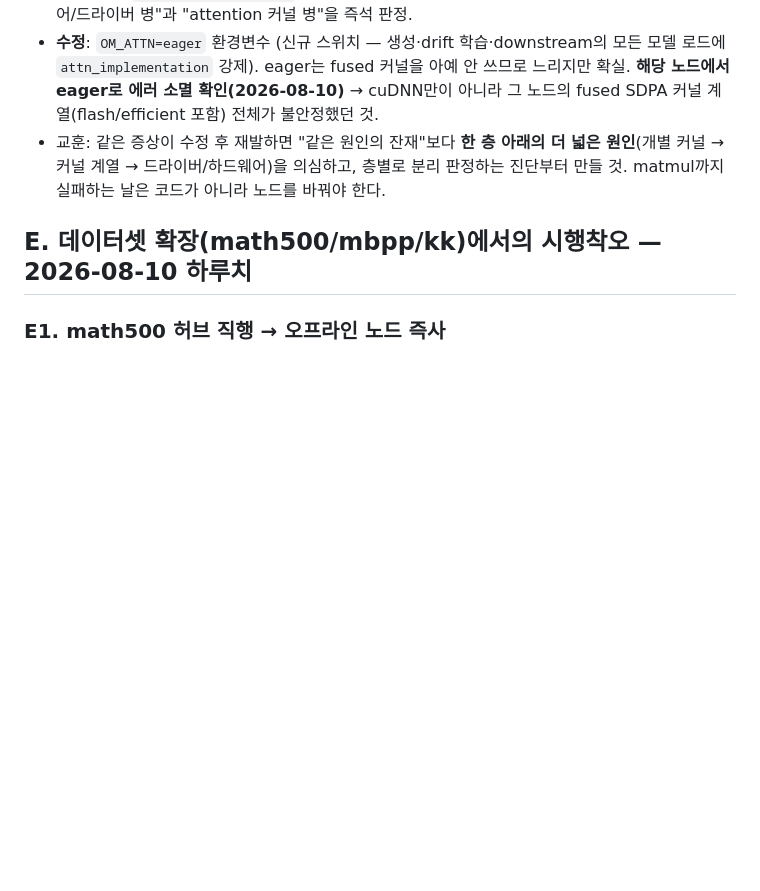
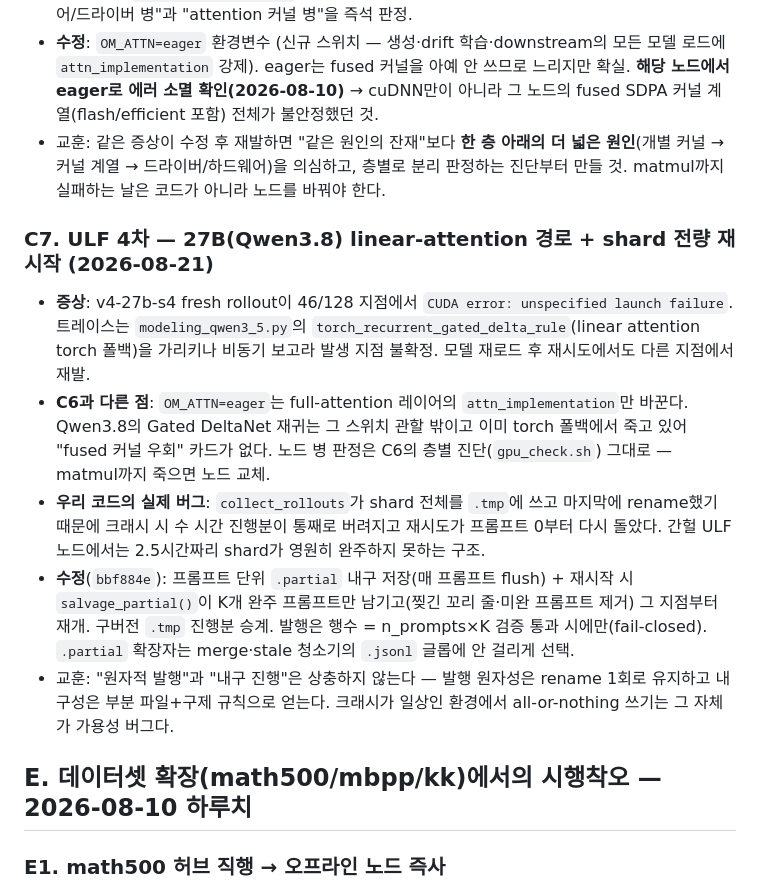
Before and after one commit to 33modeling/offpolicy-misranking, a Markdown page: docs/TROUBLESHOOTING.md, the part around the change. Drawn GitHub-style; blank space fills up the shorter version.

Commit message:
C7 문서화 — 27B linear-attention ULF는 OM_ATTN 관할 밖(관찰), 실제 코드 버그는 shard 전량 재시작 구조였음을 기록, CODE.md rollout.py 항목에 .partial 재개 반영

```diff
--- a/docs/TROUBLESHOOTING.md
+++ b/docs/TROUBLESHOOTING.md
@@ -147,6 +147,28 @@
   분리 판정하는 진단부터 만들 것. matmul까지 실패하는 날은 코드가 아니라 노드를
   바꿔야 한다.
 
+### C7. ULF 4차 — 27B(Qwen3.8) linear-attention 경로 + shard 전량 재시작 (2026-08-21)
+- **증상**: v4-27b-s4 fresh rollout이 46/128 지점에서
+  `CUDA error: unspecified launch failure`. 트레이스는 `modeling_qwen3_5.py`의
+  `torch_recurrent_gated_delta_rule`(linear attention torch 폴백)을 가리키나
+  비동기 보고라 발생 지점 불확정. 모델 재로드 후 재시도에서도 다른 지점에서 재발.
+- **C6과 다른 점**: `OM_ATTN=eager`는 full-attention 레이어의
+  `attn_implementation`만 바꾼다. Qwen3.8의 Gated DeltaNet 재귀는 그 스위치
+  관할 밖이고 이미 torch 폴백에서 죽고 있어 "fused 커널 우회" 카드가 없다.
+  노드 병 판정은 C6의 층별 진단(`gpu_check.sh`) 그대로 — matmul까지 죽으면 노드 교체.
+- **우리 코드의 실제 버그**: `collect_rollouts`가 shard 전체를 `.tmp`에 쓰고
+  마지막에 rename했기 때문에 크래시 시 수 시간 진행분이 통째로 버려지고
+  재시도가 프롬프트 0부터 다시 돌았다. 간헐 ULF 노드에서는 2.5시간짜리 shard가
+  영원히 완주하지 못하는 구조.
+- **수정**(`bbf884e`): 프롬프트 단위 `.partial` 내구 저장(매 프롬프트 flush) +
+  재시작 시 `salvage_partial()`이 K개 완주 프롬프트만 남기고(찢긴 꼬리 줄·미완
+  프롬프트 제거) 그 지점부터 재개. 구버전 `.tmp` 진행분 승계. 발행은 행수
+  = n_prompts×K 검증 통과 시에만(fail-closed). `.partial` 확장자는 merge·stale
+  청소기의 `.jsonl` 글롭에 안 걸리게 선택.
+- 교훈: "원자적 발행"과 "내구 진행"은 상충하지 않는다 — 발행 원자성은 rename
+  1회로 유지하고 내구성은 부분 파일+구제 규칙으로 얻는다. 크래시가 일상인
+  환경에서 all-or-nothing 쓰기는 그 자체가 가용성 버그다.
+
 ## E. 데이터셋 확장(math500/mbpp/kk)에서의 시행착오 — 2026-08-10 하루치
 
 ### E1. math500 허브 직행 → 오프라인 노드 즉사
```
Also changed, not shown: docs/CODE.md (+1 -1 lines).
